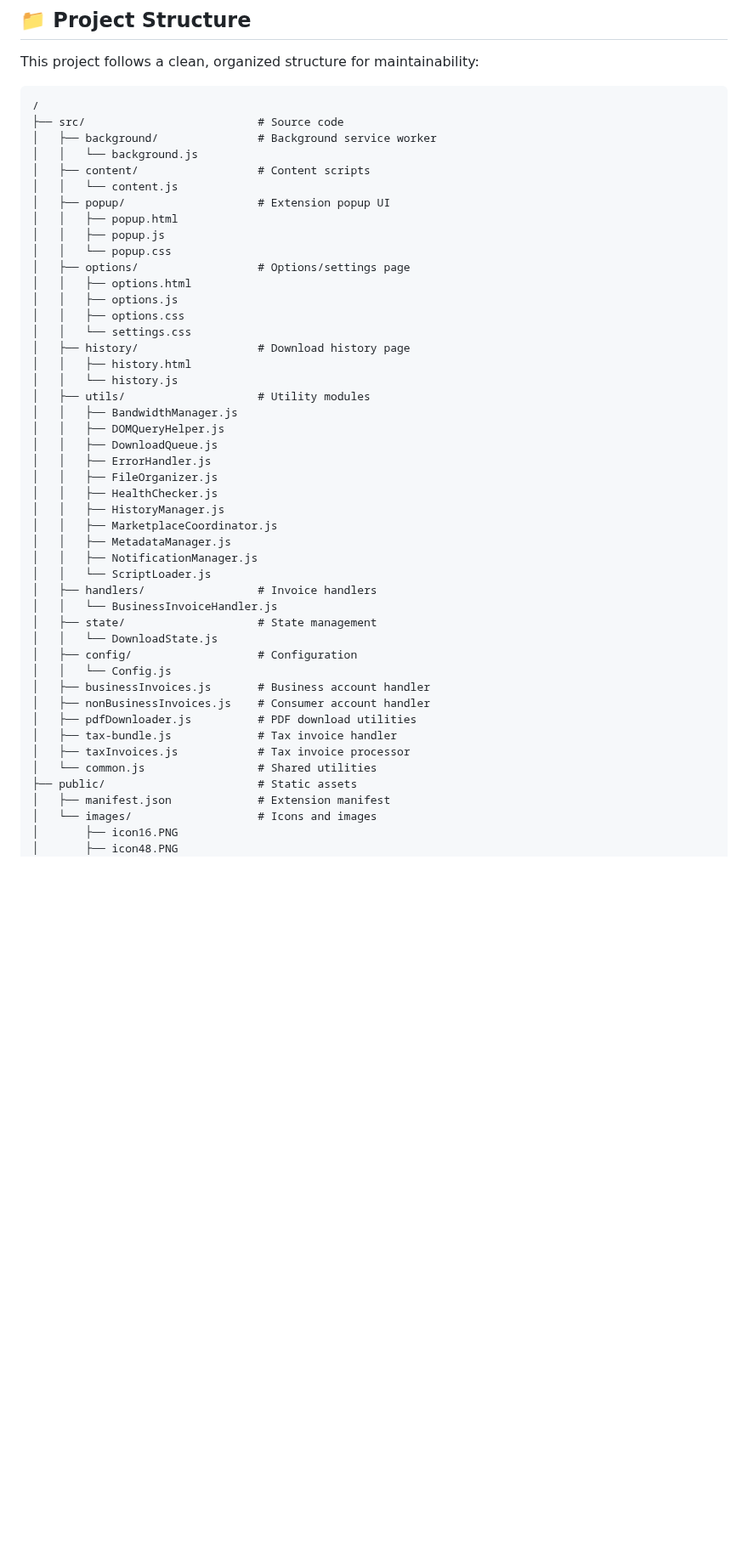
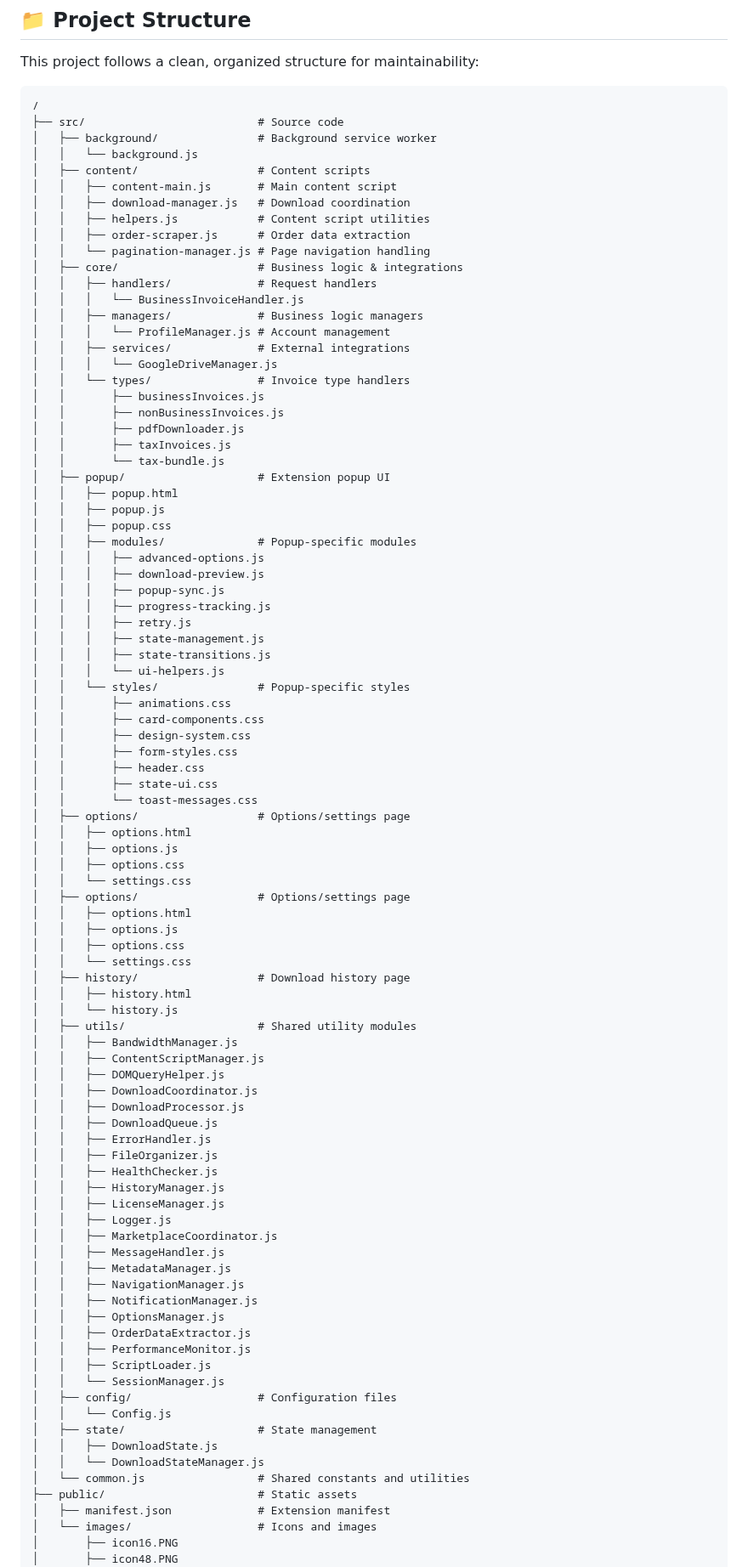
Before and after one commit to 16mlwood-afk/amazon-invoice-extractor-pro, a Markdown page: README.md, the part around the change. Shown at 85% size. Drawn GitHub-style; blank space fills up the shorter version.

Commit message:
docs: update README.md to reflect new organized directory structure
- Update project structure section to show new core/ organization
- Remove duplicate and outdated directory listings
- Add comprehensive file listings for each major directory
- Improve clarity of module organization and responsibilities

```diff
--- a/README.md
+++ b/README.md
@@ -36,11 +36,50 @@ This project follows a clean, organized structure for maintainability:
 │   ├── background/               # Background service worker
 │   │   └── background.js
 │   ├── content/                  # Content scripts
-│   │   └── content.js
+│   │   ├── content-main.js       # Main content script
+│   │   ├── download-manager.js   # Download coordination
+│   │   ├── helpers.js            # Content script utilities
+│   │   ├── order-scraper.js      # Order data extraction
+│   │   └── pagination-manager.js # Page navigation handling
+│   ├── core/                     # Business logic & integrations
+│   │   ├── handlers/             # Request handlers
+│   │   │   └── BusinessInvoiceHandler.js
+│   │   ├── managers/             # Business logic managers
+│   │   │   └── ProfileManager.js # Account management
+│   │   ├── services/             # External integrations
+│   │   │   └── GoogleDriveManager.js
+│   │   └── types/                # Invoice type handlers
+│   │       ├── businessInvoices.js
+│   │       ├── nonBusinessInvoices.js
+│   │       ├── pdfDownloader.js
+│   │       ├── taxInvoices.js
+│   │       └── tax-bundle.js
 │   ├── popup/                    # Extension popup UI
 │   │   ├── popup.html
 │   │   ├── popup.js
-│   │   └── popup.css
+│   │   ├── popup.css
+│   │   ├── modules/              # Popup-specific modules
+│   │   │   ├── advanced-options.js
+│   │   │   ├── download-preview.js
+│   │   │   ├── popup-sync.js
+│   │   │   ├── progress-tracking.js
+│   │   │   ├── retry.js
+│   │   │   ├── state-management.js
+│   │   │   ├── state-transitions.js
+│   │   │   └── ui-helpers.js
+│   │   └── styles/               # Popup-specific styles
+│   │       ├── animations.css
+│   │       ├── card-components.css
+│   │       ├── design-system.css
+│   │       ├── form-styles.css
+│   │       ├── header.css
+│   │       ├── state-ui.css
+│   │       └── toast-messages.css
+│   ├── options/                  # Options/settings page
+│   │   ├── options.html
+│   │   ├── options.js
+│   │   ├── options.css
+│   │   └── settings.css
 │   ├── options/                  # Options/settings page
 │   │   ├── options.html
 │   │   ├── options.js
@@ -49,30 +88,35 @@ This project follows a clean, organized structure for maintainability:
 │   ├── history/                  # Download history page
 │   │   ├── history.html
 │   │   └── history.js
-│   ├── utils/                    # Utility modules
+│   ├── utils/                    # Shared utility modules
 │   │   ├── BandwidthManager.js
+│   │   ├── ContentScriptManager.js
 │   │   ├── DOMQueryHelper.js
+│   │   ├── DownloadCoordinator.js
+│   │   ├── DownloadProcessor.js
 │   │   ├── DownloadQueue.js
 │   │   ├── ErrorHandler.js
 │   │   ├── FileOrganizer.js
 │   │   ├── HealthChecker.js
 │   │   ├── HistoryManager.js
+│   │   ├── LicenseManager.js
+│   │   ├── Logger.js
 │   │   ├── MarketplaceCoordinator.js
+│   │   ├── MessageHandler.js
 │   │   ├── MetadataManager.js
+│   │   ├── NavigationManager.js
 │   │   ├── NotificationManager.js
-│   │   └── ScriptLoader.js
-│   ├── handlers/                 # Invoice handlers
-│   │   └── BusinessInvoiceHandler.js
+│   │   ├── OptionsManager.js
+│   │   ├── OrderDataExtractor.js
+│   │   ├── PerformanceMonitor.js
+│   │   ├── ScriptLoader.js
+│   │   └── SessionManager.js
+│   ├── config/                   # Configuration files
+│   │   └── Config.js
 │   ├── state/                    # State management
-│   │   └── DownloadState.js
-│   ├── config/                   # Configuration
-│   │   └── Config.js
-│   ├── businessInvoices.js       # Business account handler
-│   ├── nonBusinessInvoices.js    # Consumer account handler
-│   ├── pdfDownloader.js          # PDF download utilities
-│   ├── tax-bundle.js             # Tax invoice handler
-│   ├── taxInvoices.js            # Tax invoice processor
-│   └── common.js                 # Shared utilities
+│   │   ├── DownloadState.js
+│   │   └── DownloadStateManager.js
+│   └── common.js                 # Shared constants and utilities
 ├── public/                       # Static assets
 │   ├── manifest.json             # Extension manifest
 │   └── images/                   # Icons and images
```
